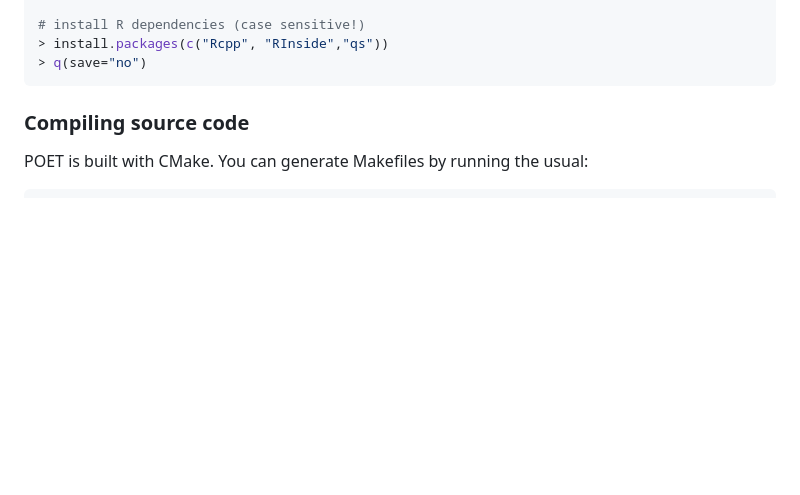
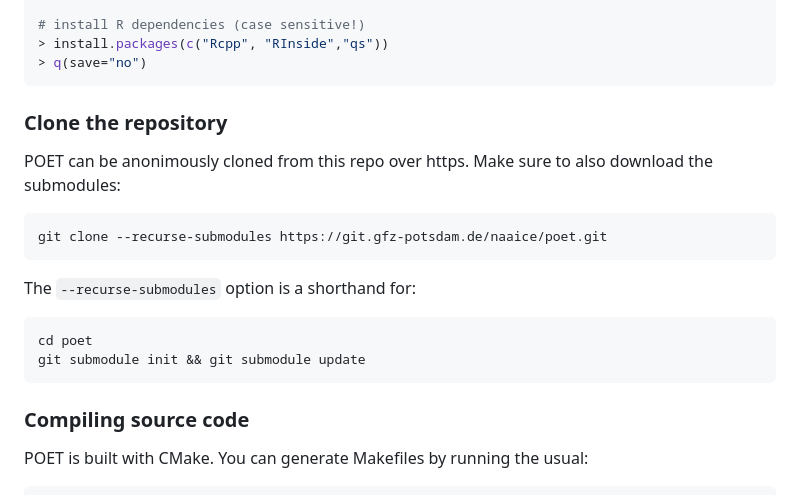
Before and after one commit to POET-Simulator/POET, a Markdown page: README.md, the part around the change. Drawn GitHub-style; blank space fills up the shorter version.

````diff
--- a/README.md
+++ b/README.md
@@ -53,6 +53,19 @@ $ R
 > q(save="no")
 ```
 
+### Clone the repository
+
+POET can be anonimously cloned from this repo over https. Make sure to
+also download the submodules:
+
+```sh
+git clone --recurse-submodules https://git.gfz-potsdam.de/naaice/poet.git
+```
+The `--recurse-submodules` option is a shorthand for:
+```sh
+cd poet
+git submodule init && git submodule update
+```
 
 ### Compiling source code
 
````
